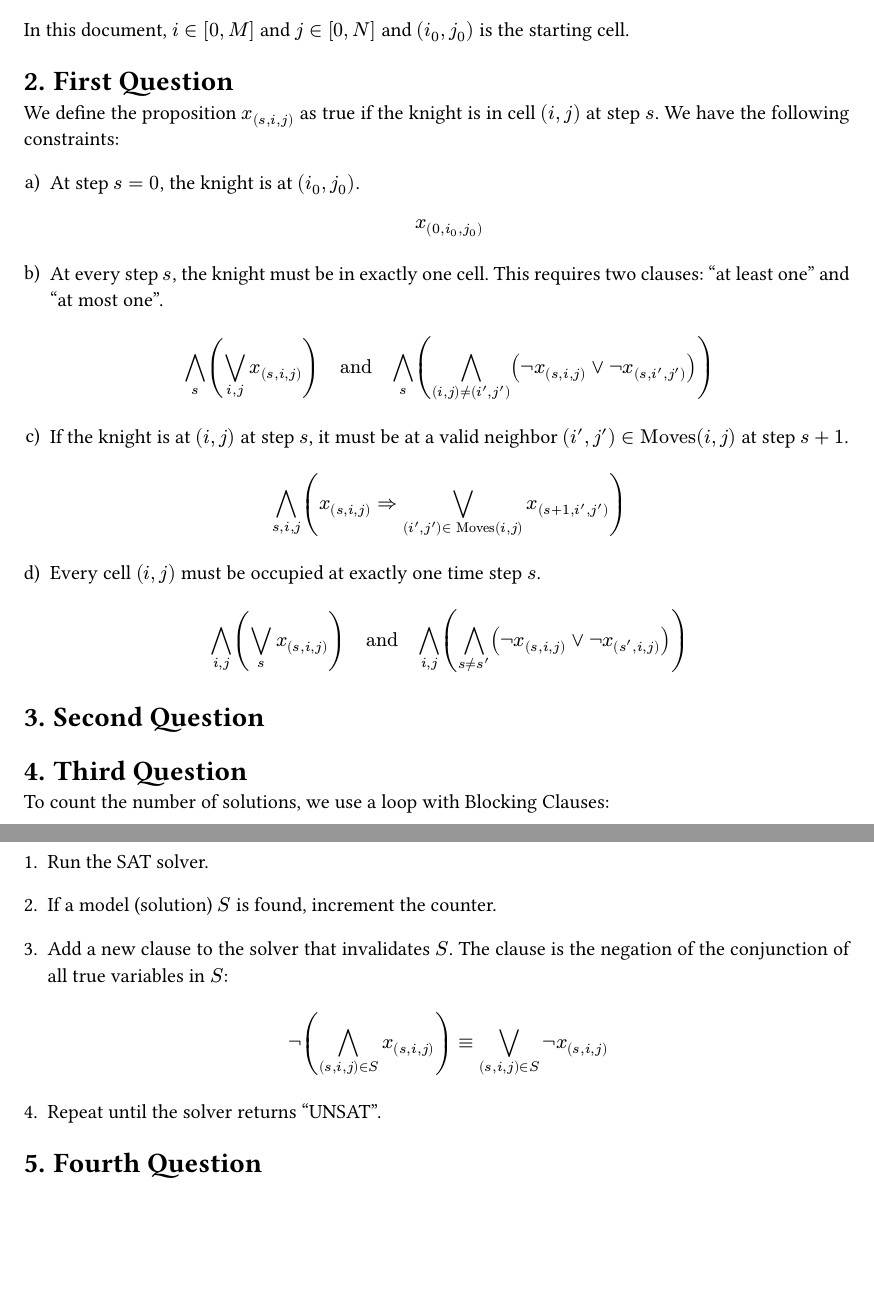
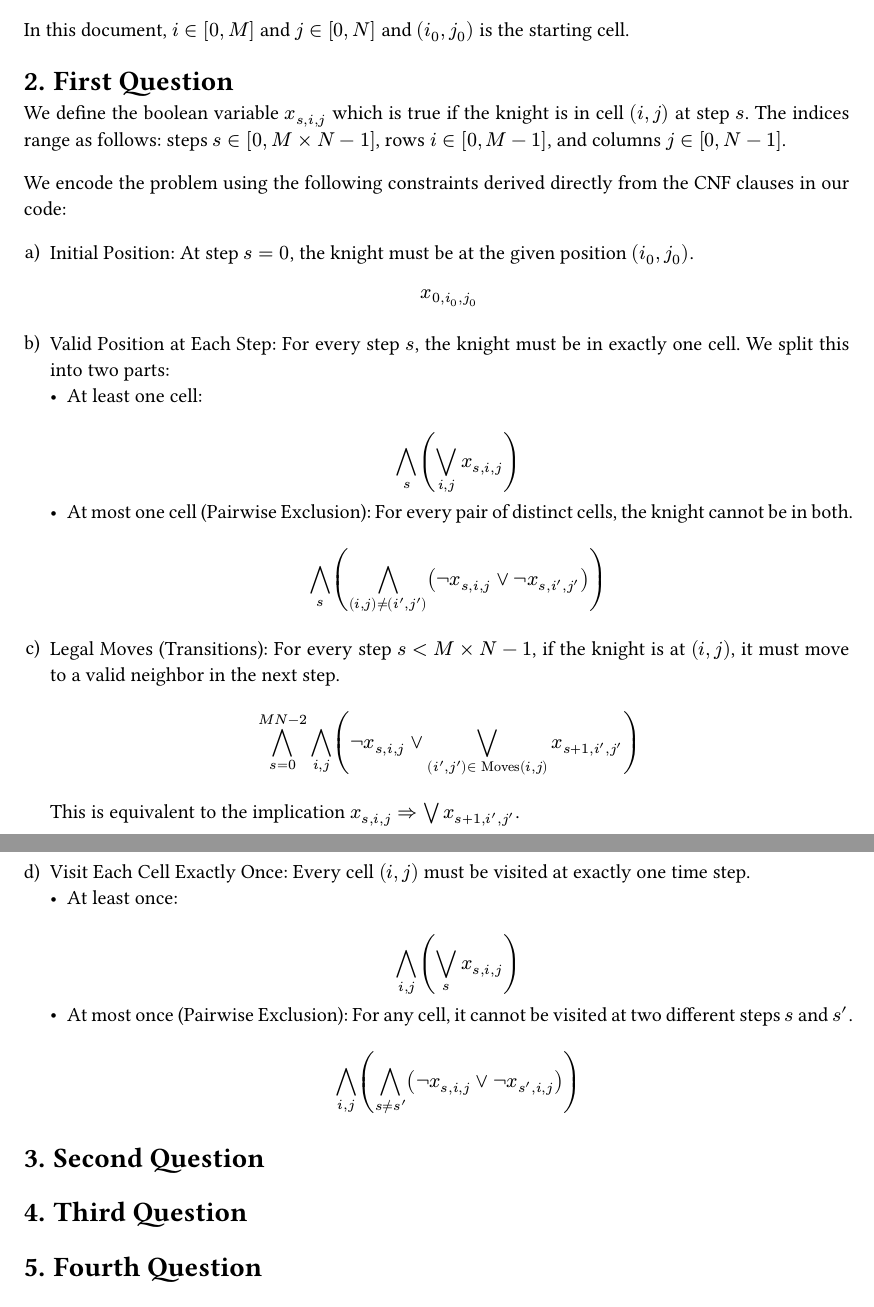
Before and after one commit to alexbozo/logicproject, a Typst document (report.typ): two parts of pages 1 and 2 of 2, joined at a grey line, cut so that both start at the same text, the shorter picture padded with empty space. The pictures show the PDF file report.pdf that the author committed with the source.

Commit message:
q1 successful

```diff
--- a/report.typ
+++ b/report.typ
@@ -45,35 +45,35 @@ In this document, $i in [0,M]$ and $j in [0,N]$ and $(i_0,j_0)$ is the starting
 
 = First Question
 
-We define the proposition $x_((s,i,j))$ as true if the knight is in cell $(i, j)$ at step $s$.
-We have the following constraints:
+We define the boolean variable $x_(s,i,j)$ which is true if the knight is in cell $(i, j)$ at step $s$.
+The indices range as follows: steps $s in [0, M times N - 1]$, rows $i in [0, M-1]$, and columns $j in [0, N-1]$.
 
-+ At step $s=0$, the knight is at $(i_0, j_0)$.
-  $ x_((0, i_0, j_0)) $
+We encode the problem using the following constraints derived directly from the CNF clauses in our code:
 
-+ At every step $s$, the knight must be in exactly one cell.
-  This requires two clauses: "at least one" and "at most one".
-  $ and.big_(s) (or.big_(i,j) x_((s,i,j))) quad "and" quad and.big_(s) (and.big_((i,j) != (i',j')) (not x_((s,i,j)) or not x_((s,i',j')))) $
++ Initial Position: At step $s=0$, the knight must be at the given position $(i_0, j_0)$.
+  $ x_(0, i_0, j_0) $
 
-+ If the knight is at $(i,j)$ at step $s$, it must be at a valid neighbor $(i', j') in "Moves"(i,j)$ at step $s+1$.
-  $ and.big_(s, i, j) (x_((s,i,j)) arrow.r.double or.big_((i', j') in "Moves"(i,j)) x_((s+1, i', j'))) $
++ Valid Position at Each Step: For every step $s$, the knight must be in exactly one cell. We split this into two parts:
+  - At least one cell:
+    $ and.big_(s) ( or.big_(i,j) x_(s,i,j) ) $
+  - At most one cell (Pairwise Exclusion): For every pair of distinct cells, the knight cannot be in both.
+    $ and.big_(s) ( and.big_((i,j) != (i',j')) (not x_(s,i,j) or not x_(s,i',j')) ) $
 
-+ Every cell $(i,j)$ must be occupied at exactly one time step $s$.
-  $ and.big_(i,j) (or.big_(s) x_((s,i,j))) quad "and" quad and.big_(i,j) (and.big_(s != s') (not x_((s,i,j)) or not x_((s',i,j)))) $
++ Legal Moves (Transitions): For every step $s < M times N - 1$, if the knight is at $(i,j)$, it must move to a valid neighbor in the next step.
+  $ and.big_(s=0)^(M N - 2) and.big_(i,j) ( not x_(s,i,j) or or.big_((i', j') in "Moves"(i,j)) x_(s+1, i', j') ) $
+  This is equivalent to the implication $x_(s,i,j) => or.big x_(s+1, i', j')$.
+
++ Visit Each Cell Exactly Once: Every cell $(i,j)$ must be visited at exactly one time step.
+  - At least once:
+    $ and.big_(i,j) ( or.big_(s) x_(s,i,j) ) $
+  - At most once (Pairwise Exclusion): For any cell, it cannot be visited at two different steps $s$ and $s'$.
+    $ and.big_(i,j) ( and.big_(s != s') (not x_(s,i,j) or not x_(s',i,j)) ) $
 
 = Second Question
 
 
 = Third Question
 
-To count the number of solutions, we use a loop with Blocking Clauses:
-#set enum(numbering: "1.", spacing: 1.5em)
-1. Run the SAT solver.
-2. If a model (solution) $S$ is found, increment the counter.
-3. Add a new clause to the solver that invalidates $S$. The clause is the negation of the conjunction of all true variables in $S$:
-   $ not (and.big_((s,i,j) in S) x_((s,i,j))) equiv or.big_((s,i,j) in S) not x_((s,i,j)) $
-4. Repeat until the solver returns "UNSAT".
-
 
 = Fourth Question
 
```
Also changed, not shown: example-sol.pdf, report.pdf, 3 other files.
